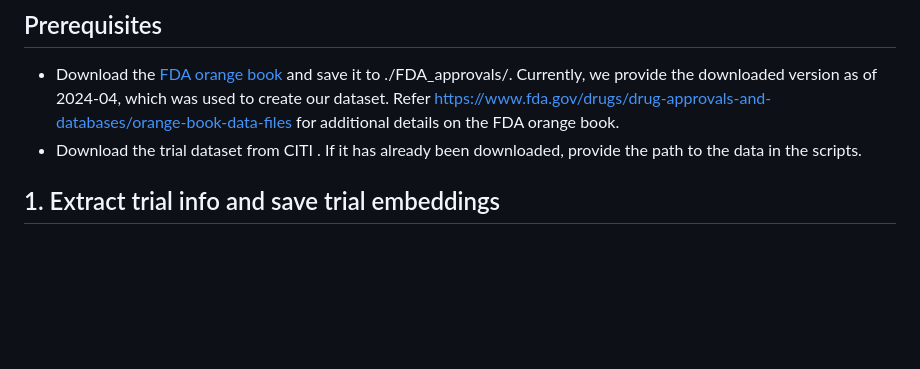
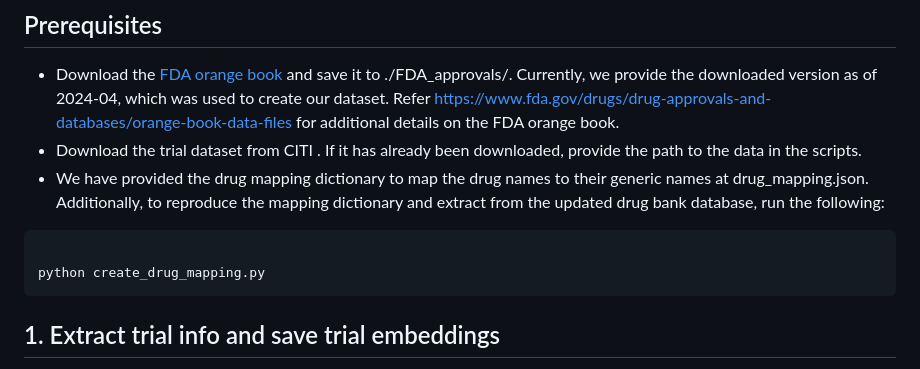
Before and after one commit to chufangao/CTOD, a Markdown page: clinical_trial_linkage/README.md, the part around the change. Drawn GitHub-style; blank space fills up the shorter version.

````diff
--- a/clinical_trial_linkage/README.md
+++ b/clinical_trial_linkage/README.md
@@ -6,6 +6,11 @@
 
 - Download the [FDA orange book](https://www.fda.gov/media/76860/download?attachment) and save it to ./FDA_approvals/.  Currently, we provide the downloaded version as of 2024-04, which was used to create our dataset. Refer [https://www.fda.gov/drugs/drug-approvals-and-databases/orange-book-data-files](https://www.fda.gov/drugs/drug-approvals-and-databases/orange-book-data-files) for additional details on the FDA orange book.
 - Download the trial dataset from CITI <path>. If it has already been downloaded, provide the path to the data in the scripts.
+- We have provided the drug mapping dictionary to map the drug names to their generic names at drug_mapping.json. Additionally, to reproduce the mapping dictionary and extract from the updated drug bank database, run the following:
+```jsx
+
+python create_drug_mapping.py
+```
 
 ## 1. Extract trial info and save trial embeddings
 
````
